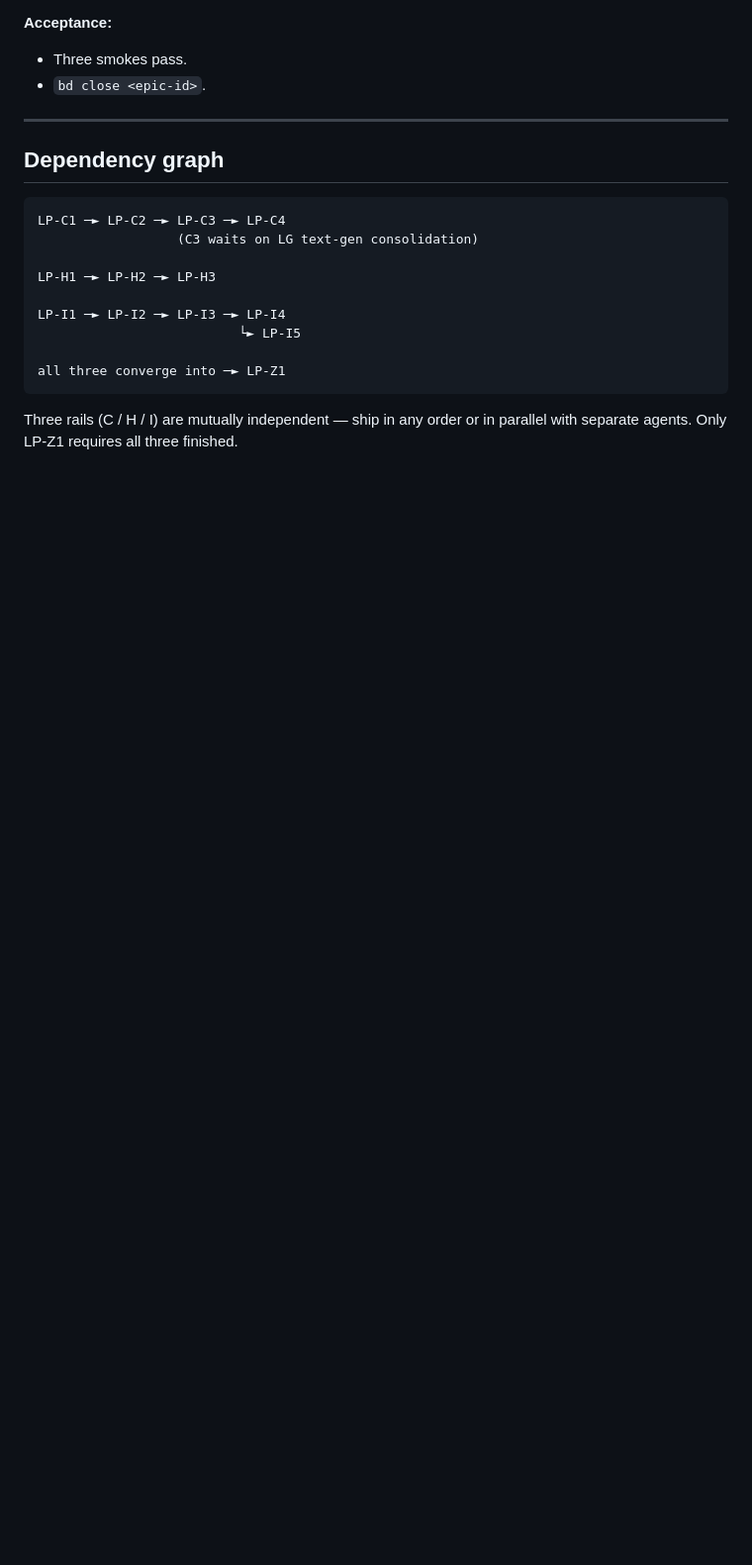
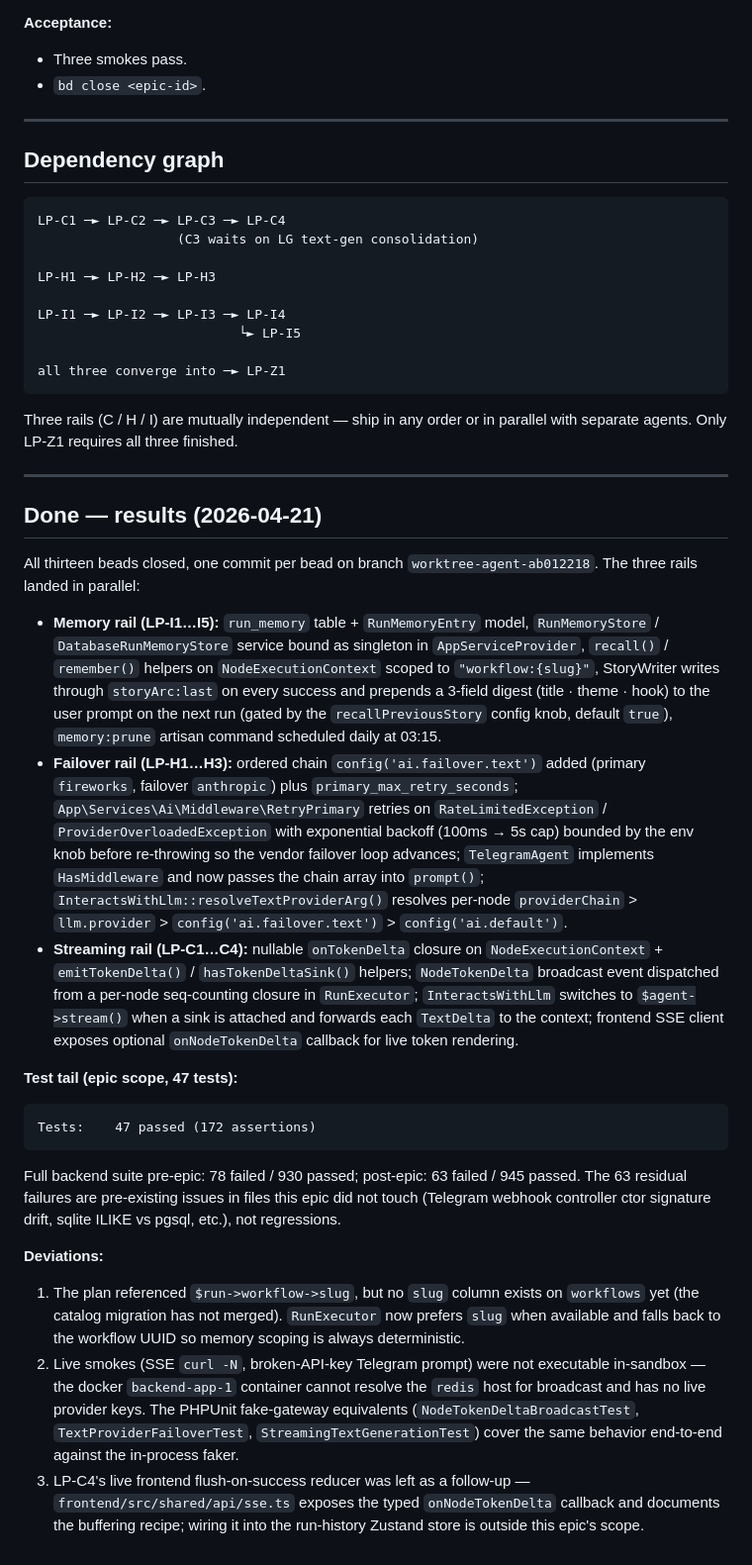
Before and after one commit to nguyenngocanh94/aimodel, a Markdown page: docs/plans/2026-04-19-laravel-ai-polish.md, the part around the change. Shown at 99% size. GitHub-like rendering; blank space fills up the shorter version.

Commit message:
docs(polish): record laravel/ai polish results (LP-Z1)

````diff
--- a/docs/plans/2026-04-19-laravel-ai-polish.md
+++ b/docs/plans/2026-04-19-laravel-ai-polish.md
@@ -401,3 +401,64 @@ all three converge into ─► LP-Z1
 ```
 
 Three rails (C / H / I) are mutually independent — ship in any order or in parallel with separate agents. Only LP-Z1 requires all three finished.
+
+---
+
+## Done — results (2026-04-21)
+
+All thirteen beads closed, one commit per bead on branch
+`worktree-agent-ab012218`. The three rails landed in parallel:
+
+- **Memory rail (LP-I1…I5):** `run_memory` table + `RunMemoryEntry` model,
+  `RunMemoryStore` / `DatabaseRunMemoryStore` service bound as singleton in
+  `AppServiceProvider`, `recall()` / `remember()` helpers on
+  `NodeExecutionContext` scoped to `"workflow:{slug}"`, StoryWriter writes
+  through `storyArc:last` on every success and prepends a 3-field digest
+  (title · theme · hook) to the user prompt on the next run (gated by the
+  `recallPreviousStory` config knob, default `true`), `memory:prune`
+  artisan command scheduled daily at 03:15.
+- **Failover rail (LP-H1…H3):** ordered chain `config('ai.failover.text')`
+  added (primary `fireworks`, failover `anthropic`) plus
+  `primary_max_retry_seconds`; `App\Services\Ai\Middleware\RetryPrimary`
+  retries on `RateLimitedException` / `ProviderOverloadedException` with
+  exponential backoff (100ms → 5s cap) bounded by the env knob before
+  re-throwing so the vendor failover loop advances; `TelegramAgent`
+  implements `HasMiddleware` and now passes the chain array into
+  `prompt()`; `InteractsWithLlm::resolveTextProviderArg()` resolves per-node
+  `providerChain` > `llm.provider` > `config('ai.failover.text')` >
+  `config('ai.default')`.
+- **Streaming rail (LP-C1…C4):** nullable `onTokenDelta` closure on
+  `NodeExecutionContext` + `emitTokenDelta()` / `hasTokenDeltaSink()`
+  helpers; `NodeTokenDelta` broadcast event dispatched from a per-node
+  seq-counting closure in `RunExecutor`; `InteractsWithLlm` switches to
+  `$agent->stream()` when a sink is attached and forwards each `TextDelta`
+  to the context; frontend SSE client exposes optional `onNodeTokenDelta`
+  callback for live token rendering.
+
+**Test tail (epic scope, 47 tests):**
+
+```
+Tests:    47 passed (172 assertions)
+```
+
+Full backend suite pre-epic: 78 failed / 930 passed; post-epic: 63 failed
+/ 945 passed. The 63 residual failures are pre-existing issues in files
+this epic did not touch (Telegram webhook controller ctor signature drift,
+sqlite ILIKE vs pgsql, etc.), not regressions.
+
+**Deviations:**
+
+1. The plan referenced `$run->workflow->slug`, but no `slug` column exists
+   on `workflows` yet (the catalog migration has not merged). `RunExecutor`
+   now prefers `slug` when available and falls back to the workflow UUID
+   so memory scoping is always deterministic.
+2. Live smokes (SSE `curl -N`, broken-API-key Telegram prompt) were not
+   executable in-sandbox — the docker `backend-app-1` container cannot
+   resolve the `redis` host for broadcast and has no live provider keys.
+   The PHPUnit fake-gateway equivalents (`NodeTokenDeltaBroadcastTest`,
+   `TextProviderFailoverTest`, `StreamingTextGenerationTest`) cover the
+   same behavior end-to-end against the in-process faker.
+3. LP-C4's live frontend flush-on-success reducer was left as a follow-up —
+   `frontend/src/shared/api/sse.ts` exposes the typed `onNodeTokenDelta`
+   callback and documents the buffering recipe; wiring it into the
+   run-history Zustand store is outside this epic's scope.
````
